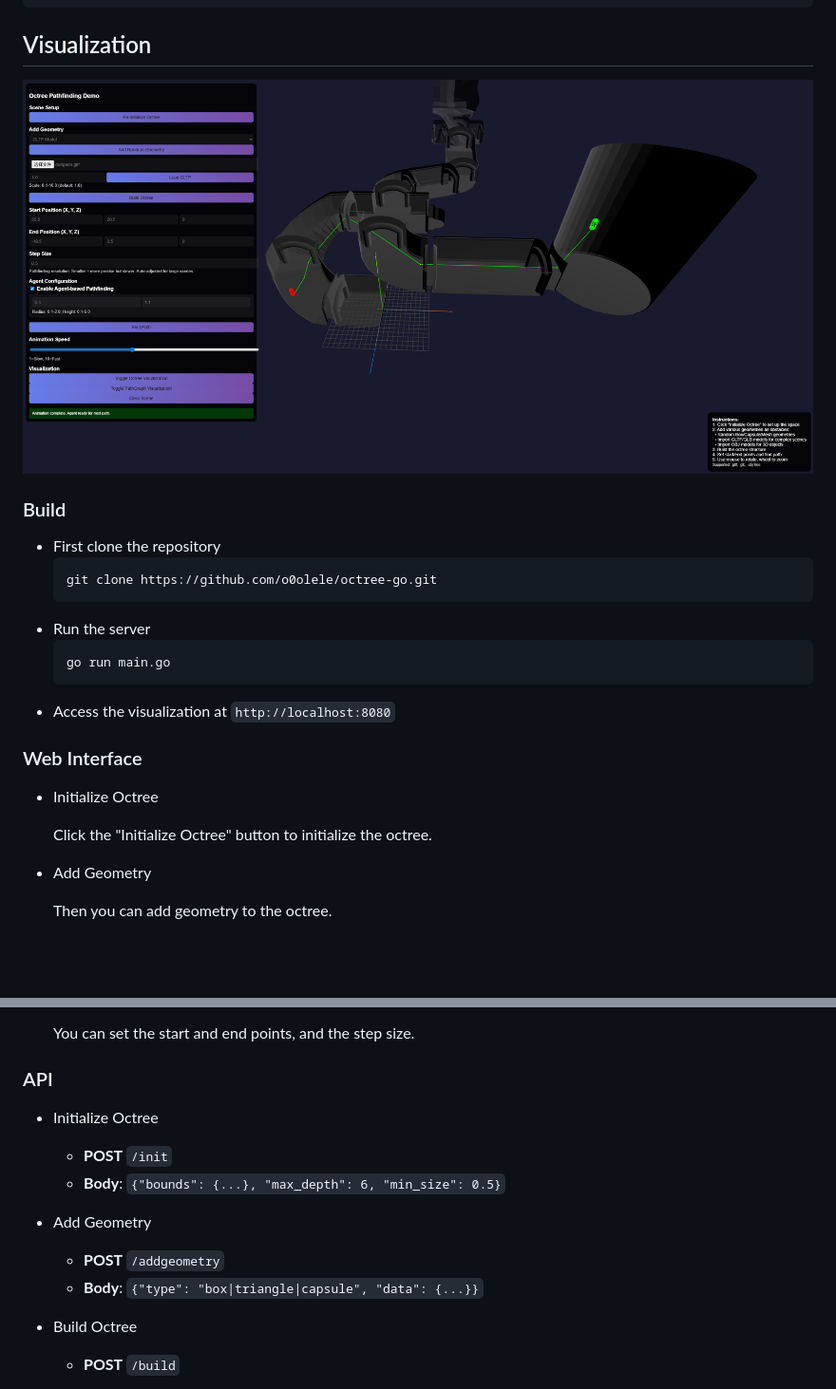
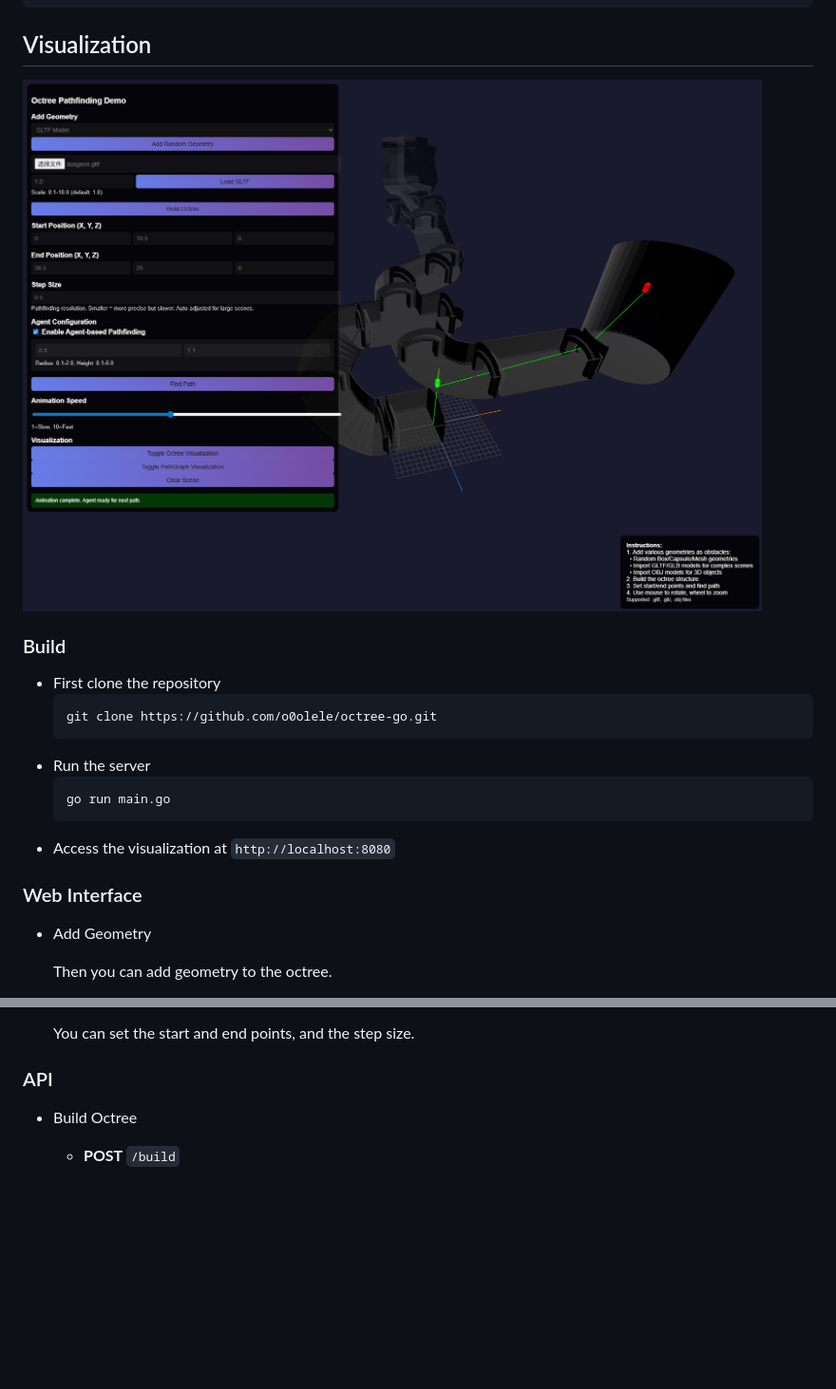
Before and after one commit to o0olele/octree-go, a Markdown page: README.md, 2 parts joined by grey strips. Shown: that part at 95% size. GitHub-like rendering; pictures changed too: img/example.png; blank space fills up the shorter version.

Commit message:
[readme] update

```diff
--- a/README.md
+++ b/README.md
@@ -97,10 +97,6 @@ fmt.Println(path)
 
 ### Web Interface
 
-- Initialize Octree
-
-  Click the "Initialize Octree" button to initialize the octree.
-
 - Add Geometry
 
   Then you can add geometry to the octree.
@@ -120,15 +116,6 @@ fmt.Println(path)
   You can set the start and end points, and the step size.
 
 ### API
-
-- Initialize Octree
-  - **POST** `/init`
-  - **Body**: `{"bounds": {...}, "max_depth": 6, "min_size": 0.5}`
-
-- Add Geometry
-  - **POST** `/addgeometry`
-  - **Body**: `{"type": "box|triangle|capsule", "data": {...}}`
-
 - Build Octree
   - **POST** `/build`
 
```
